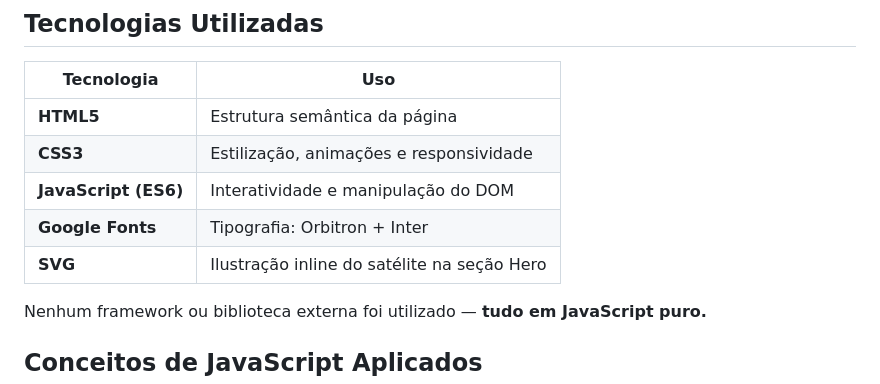
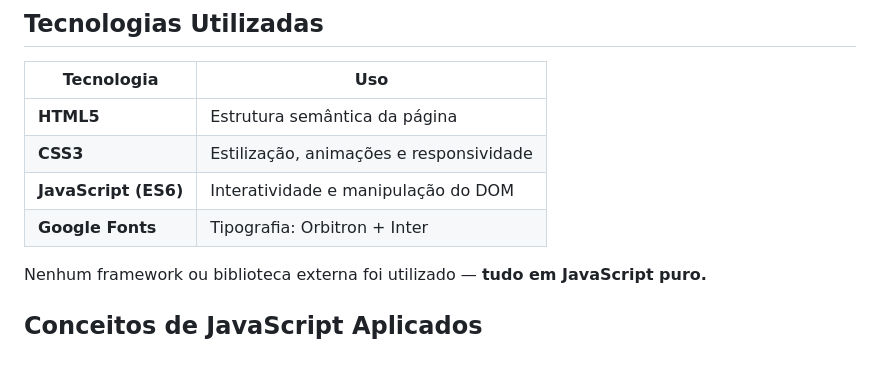
Before and after one commit to dudsbtw/gs-webdev-orbyn, a Markdown page: README.md, the part around the change. Drawn GitHub-style; blank space fills up the shorter version.

Commit message:
updt readme
Removed mention of SVG illustration in the Hero section.

```diff
--- a/README.md
+++ b/README.md
@@ -64,7 +64,6 @@ gs-front-orbyn/
 | **CSS3** | Estilização, animações e responsividade |
 | **JavaScript (ES6)** | Interatividade e manipulação do DOM |
 | **Google Fonts** | Tipografia: Orbitron + Inter |
-| **SVG** | Ilustração inline do satélite na seção Hero |
 
 Nenhum framework ou biblioteca externa foi utilizado — **tudo em JavaScript puro.**
 
```
